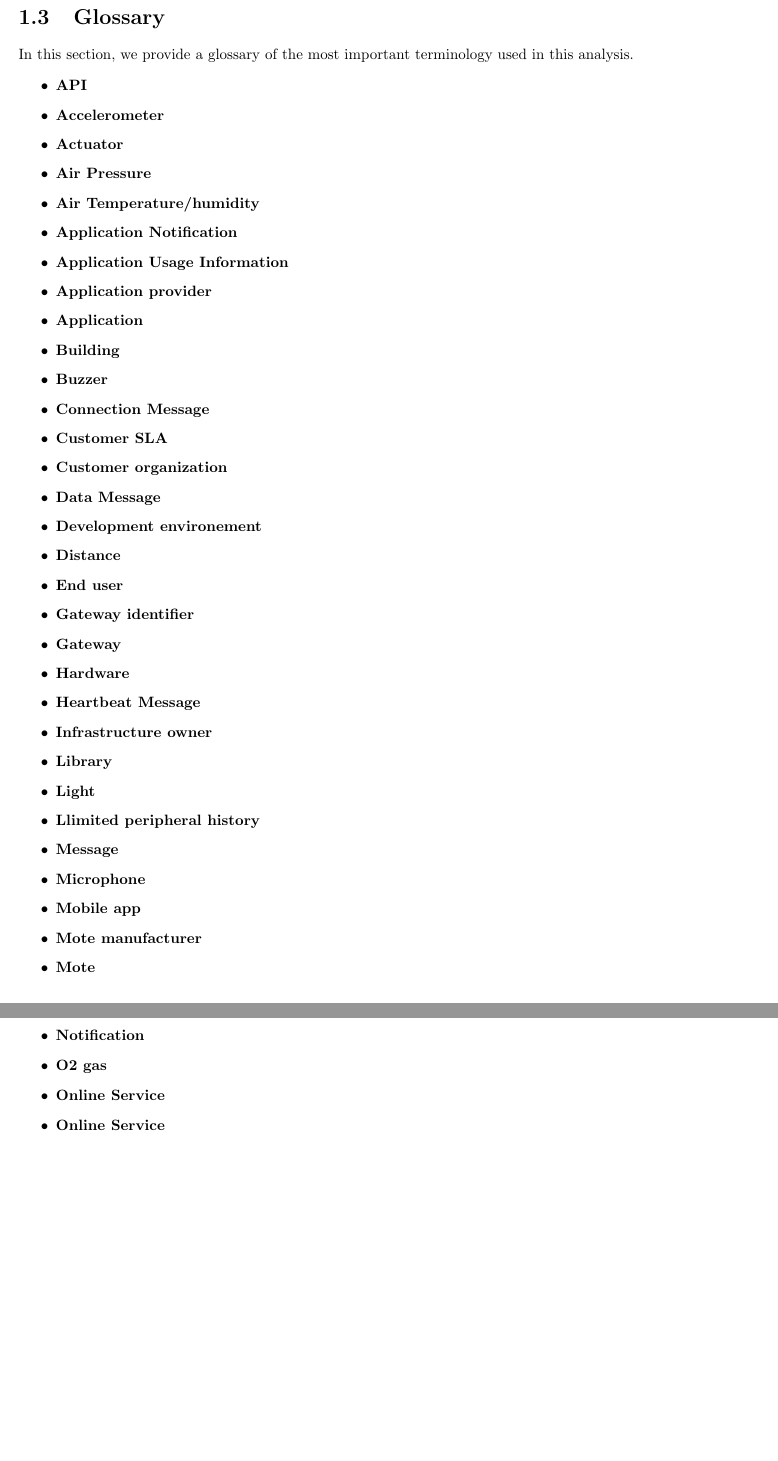
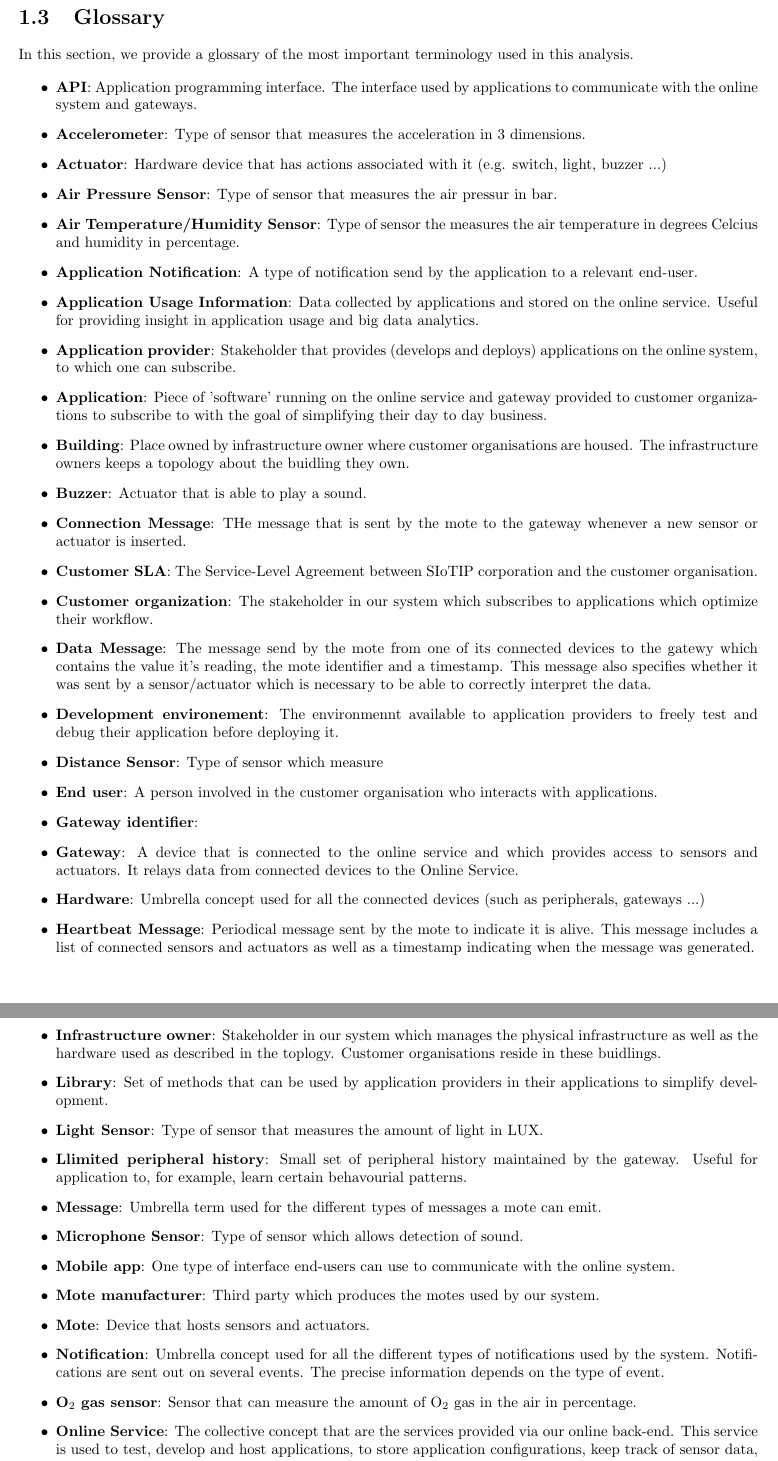
Before and after one commit to haveneersrobin/swarch, a LaTeX thesis (Verslagen/1e verslag/template.tex): two parts of pages 4 and 5 of 11 before the commit and two parts of pages 4 and 5 of 12 after it, joined at a grey line, cut so that both start at the same text, the shorter picture padded with empty space. Compiled offline with pdfLaTeX.

Commit message:
glossary

```diff
--- a/Verslagen/1e verslag/template.tex
+++ b/Verslagen/1e verslag/template.tex
@@ -1,4 +1,4 @@
-\documentclass[english,peerreview]{sareport}
+\documentclass[english]{sareport}
 % use the option peerreview for creating an anonymized version of your report
 % E.g., \documentclass[english,peerreview]{sareport}
 
@@ -56,43 +56,42 @@ In this section, we provide a glossary of the most important terminology used
 in this analysis.
 
 \begin{itemize}
-	\item \textbf{API}
-	\item \textbf{Accelerometer}
-	\item \textbf{Actuator}
-	\item \textbf{Air Pressure}
-	\item \textbf{Air Temperature/humidity}
-	\item \textbf{Application Notification}
-	\item \textbf{Application Usage Information}
-	\item \textbf{Application provider}
-	\item \textbf{Application}
-	\item \textbf{Building}
-	\item \textbf{Buzzer}
-	\item \textbf{Connection Message}
-	\item \textbf{Customer SLA}
-	\item \textbf{Customer organization}
-	\item \textbf{Data Message}
-	\item \textbf{Development environement}
-	\item \textbf{Distance}
-	\item \textbf{End user}
-	\item \textbf{Gateway identifier}
-	\item \textbf{Gateway}
-	\item \textbf{Hardware}
-	\item \textbf{Heartbeat Message}
-	\item \textbf{Infrastructure owner}
-	\item \textbf{Library}
-	\item \textbf{Light}
-	\item \textbf{Llimited peripheral history}
-	\item \textbf{Message}
-	\item \textbf{Microphone}
-	\item \textbf{Mobile app}
-	\item \textbf{Mote manufacturer}
-	\item \textbf{Mote}
-	\item \textbf{Notification}
-	\item \textbf{O2 gas}
-	\item \textbf{Online Service}
-	\item \textbf{Online Service}
-	\item \textbf{Passive IR}
-	\item \textbf{Peripheral Data}
+	\item \textbf{API}: Application programming interface. The interface used by applications to communicate with the online system and gateways.
+	\item \textbf{Accelerometer}: Type of sensor that measures the acceleration in 3 dimensions.
+	\item \textbf{Actuator}: Hardware device that has actions associated with it (e.g. switch, light, buzzer ...)
+	\item \textbf{Air Pressure Sensor}: Type of sensor that measures the air pressur in bar.
+	\item \textbf{Air Temperature/Humidity Sensor}: Type of sensor the measures the air temperature in degrees Celcius and humidity in percentage.
+	\item \textbf{Application Notification}: A type of notification send by the application to a relevant end-user.
+	\item \textbf{Application Usage Information}: Data collected by applications and stored on the online service. Useful for providing insight in application usage and big data analytics.
+	\item \textbf{Application provider}: Stakeholder that provides (develops and deploys) applications on the online system, to which one can subscribe.
+	\item \textbf{Application}: Piece of 'software' running on the online service and gateway provided to customer organizations to subscribe to with the goal of simplifying their day to day business.
+	\item \textbf{Building}: Place owned by infrastructure owner where customer organisations are housed. The infrastructure owners keeps a topology about the buidling they own.
+	\item \textbf{Buzzer}: Actuator that is able to play a sound.
+	\item \textbf{Connection Message}: THe message that is sent by the mote to the gateway whenever a new sensor or actuator is inserted.
+	\item \textbf{Customer SLA}: The Service-Level Agreement between SIoTIP corporation and the customer organisation.
+	\item \textbf{Customer organization}: The stakeholder in our system which subscribes to applications which optimize their workflow.
+	\item \textbf{Data Message}: The message send by the mote from one of its connected devices to the gatewy which contains the value it's reading, the mote identifier and a timestamp. This message also specifies whether it was sent by a sensor/actuator which is necessary to be able to correctly interpret the data.
+	\item \textbf{Development environement}: The environmennt available to application providers to freely test and debug their application before deploying it.
+	\item \textbf{Distance Sensor}: Type of sensor which measure
+	\item \textbf{End user}: A person involved in the customer organisation who interacts with applications.
+	\item \textbf{Gateway identifier}:
+	\item \textbf{Gateway}: A device that is connected to the online service and which provides access to sensors and actuators. It relays data from connected devices to the Online Service.
+	\item \textbf{Hardware}: Umbrella concept used for all the connected devices (such as peripherals, gateways ...)
+	\item \textbf{Heartbeat Message}: Periodical message sent by the mote to indicate it is alive. This message includes a list of connected sensors and actuators as well as a timestamp indicating when the message was generated.
+	\item \textbf{Infrastructure owner}: Stakeholder in our system which manages the physical infrastructure as well as the hardware used as described in the toplogy. Customer organisations reside in these buidlings.
+	\item \textbf{Library}: Set of methods that can be used by application providers in their applications to simplify development.
+	\item \textbf{Light Sensor}: Type of sensor that measures the amount of light in LUX.
+	\item \textbf{Llimited peripheral history}: Small set of peripheral history maintained by the gateway. Useful for application to, for example, learn certain behavourial patterns.
+	\item \textbf{Message}: Umbrella term used for the different types of messages a mote can emit.
+	\item \textbf{Microphone Sensor}: Type of sensor which allows detection of sound.
+	\item \textbf{Mobile app}: One type of interface end-users can use to communicate with the online system.
+	\item \textbf{Mote manufacturer}: Third party which produces the motes used by our system.
+	\item \textbf{Mote}: Device that hosts sensors and actuators.
+	\item \textbf{Notification}: Umbrella concept used for all the different types of notifications used by the system. Notifications are sent out on several events. The precise information depends on the type of event.
+	\item \textbf{O$_2$ gas sensor}: Sensor that can measure the amount of O$_2$ gas in the air  in percentage.
+	\item \textbf{Online Service}: The collective concept that are the services provided via our online back-end. This service is used to test, develop and host applications, to store application configurations, keep track of sensor data, collect usage statistics etc.
+	\item \textbf{Passive IR (Presence) Sensor}: Type of sensor which allows detection of motion achieved by taking pictures and comparing subsequent pictures.
+	\item \textbf{Peripheral Data}:
 	\item \textbf{Peripheral History}
 	\item \textbf{Peripheral type}
 	\item \textbf{Peripheral}
```
Also changed, not shown: Verslagen/1e verslag/template.tex (14 more changed lines).
